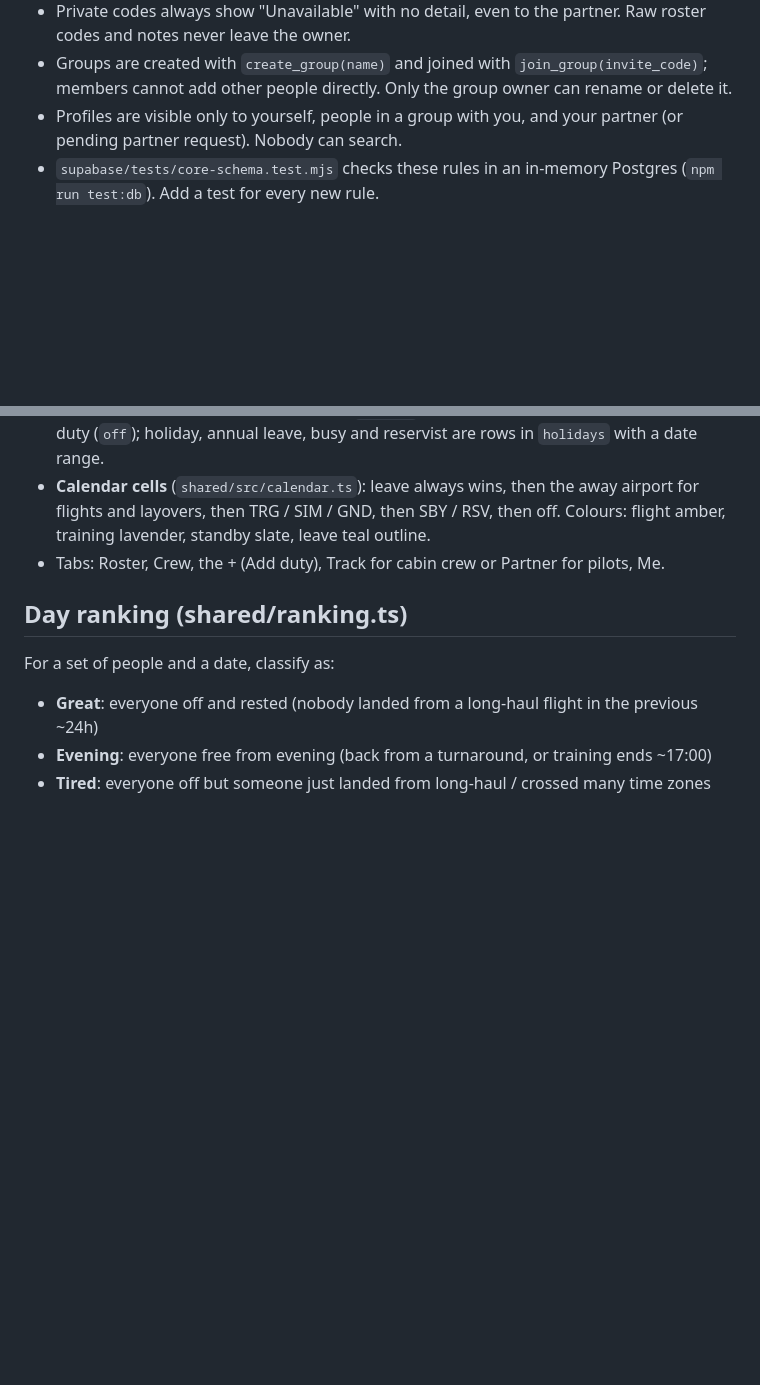
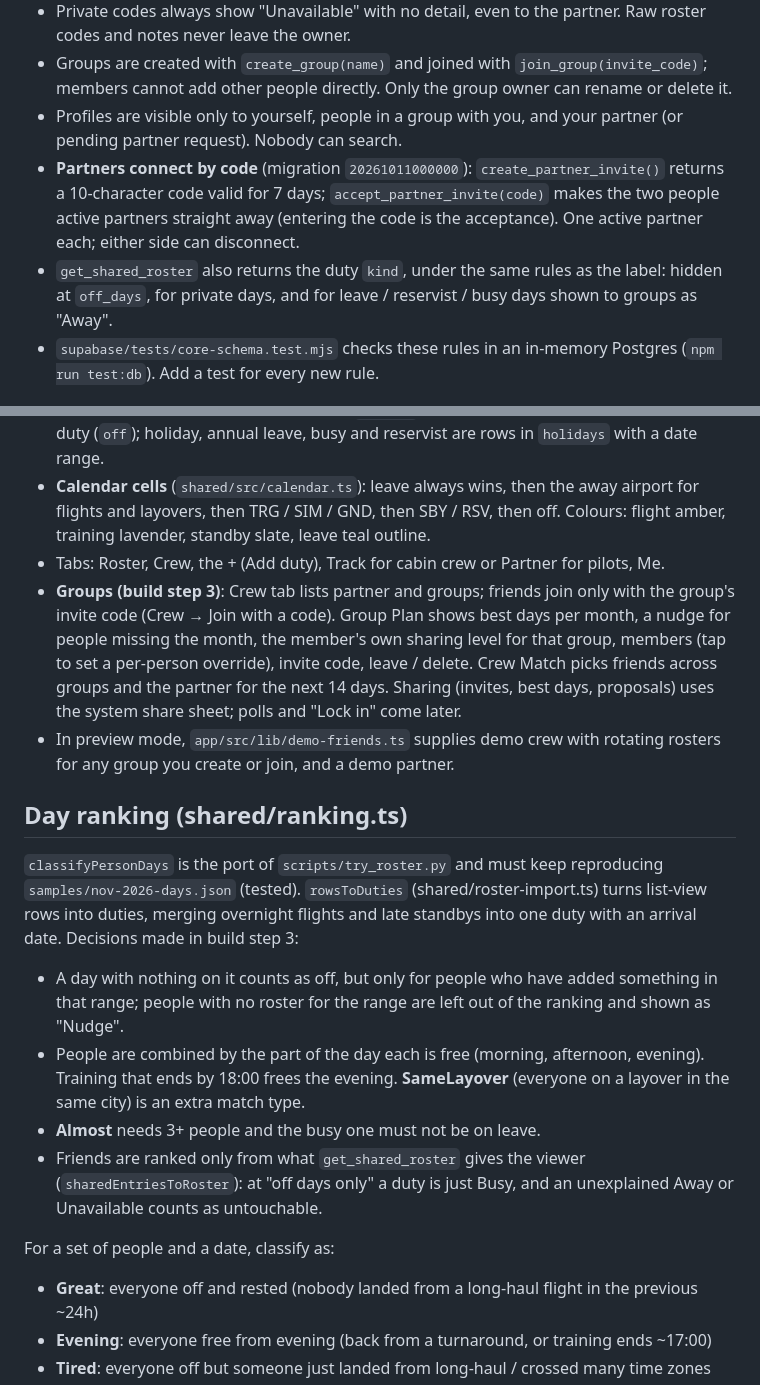
Before and after one commit to CrewJiApp/CrewJio, a Markdown page: CLAUDE.md, 2 parts joined by grey strips. Rendered like a GitHub page; blank space fills up the shorter version.

Commit message:
Record build step 3 decisions in CLAUDE.md
Partner invite codes, the duty kind in shared rosters, how the day
ranking treats empty days, missing months, parts of the day, shared
layovers and Almost, and how groups, Group Plan, Crew Match and the
preview-mode demo friends work.

Co-Authored-By: Claude Opus 5.5 <noreply@anthropic.com>
Claude-Session: https://claude.ai/code/session_01M34ptioC8tHAhcuMbJ2Jt2

```diff
--- a/CLAUDE.md
+++ b/CLAUDE.md
@@ -38,6 +38,8 @@ Domain: crewjio.com · Brand: CrewJio ("jio" = Singlish for inviting someone out
 - Private codes always show "Unavailable" with no detail, even to the partner. Raw roster codes and notes never leave the owner.
 - Groups are created with `create_group(name)` and joined with `join_group(invite_code)`; members cannot add other people directly. Only the group owner can rename or delete it.
 - Profiles are visible only to yourself, people in a group with you, and your partner (or pending partner request). Nobody can search.
+- **Partners connect by code** (migration `20261011000000`): `create_partner_invite()` returns a 10-character code valid for 7 days; `accept_partner_invite(code)` makes the two people active partners straight away (entering the code is the acceptance). One active partner each; either side can disconnect.
+- `get_shared_roster` also returns the duty `kind`, under the same rules as the label: hidden at `off_days`, for private days, and for leave / reservist / busy days shown to groups as "Away".
 - `supabase/tests/core-schema.test.mjs` checks these rules in an in-memory Postgres (`npm run test:db`). Add a test for every new rule.
 
 ## App conventions (build step 2)
@@ -47,8 +49,16 @@ Domain: crewjio.com · Brand: CrewJio ("jio" = Singlish for inviting someone out
 - **Manual duties** are built by `shared/src/duty-entry.ts`, never by hand in screens. Times are stored as "HHMM" in the app and `time` in Postgres. For training, sim, ground school, standby and reserve, `report_time` is the start and `arrive_time` the end. A flight with a return flight fills the days between with `layover` duties at the destination. A day off is a duty (`off`); holiday, annual leave, busy and reservist are rows in `holidays` with a date range.
 - **Calendar cells** (`shared/src/calendar.ts`): leave always wins, then the away airport for flights and layovers, then TRG / SIM / GND, then SBY / RSV, then off. Colours: flight amber, training lavender, standby slate, leave teal outline.
 - Tabs: Roster, Crew, the + (Add duty), Track for cabin crew or Partner for pilots, Me.
+- **Groups (build step 3)**: Crew tab lists partner and groups; friends join only with the group's invite code (Crew → Join with a code). Group Plan shows best days per month, a nudge for people missing the month, the member's own sharing level for that group, members (tap to set a per-person override), invite code, leave / delete. Crew Match picks friends across groups and the partner for the next 14 days. Sharing (invites, best days, proposals) uses the system share sheet; polls and "Lock in" come later.
+- In preview mode, `app/src/lib/demo-friends.ts` supplies demo crew with rotating rosters for any group you create or join, and a demo partner.
 
 ## Day ranking (shared/ranking.ts)
+`classifyPersonDays` is the port of `scripts/try_roster.py` and must keep reproducing `samples/nov-2026-days.json` (tested). `rowsToDuties` (shared/roster-import.ts) turns list-view rows into duties, merging overnight flights and late standbys into one duty with an arrival date. Decisions made in build step 3:
+- A day with nothing on it counts as off, but only for people who have added something in that range; people with no roster for the range are left out of the ranking and shown as "Nudge".
+- People are combined by the part of the day each is free (morning, afternoon, evening). Training that ends by 18:00 frees the evening. **SameLayover** (everyone on a layover in the same city) is an extra match type.
+- **Almost** needs 3+ people and the busy one must not be on leave.
+- Friends are ranked only from what `get_shared_roster` gives the viewer (`sharedEntriesToRoster`): at "off days only" a duty is just Busy, and an unexplained Away or Unavailable counts as untouchable.
+
 For a set of people and a date, classify as:
 - **Great**: everyone off and rested (nobody landed from a long-haul flight in the previous ~24h)
 - **Evening**: everyone free from evening (back from a turnaround, or training ends ~17:00)
```
